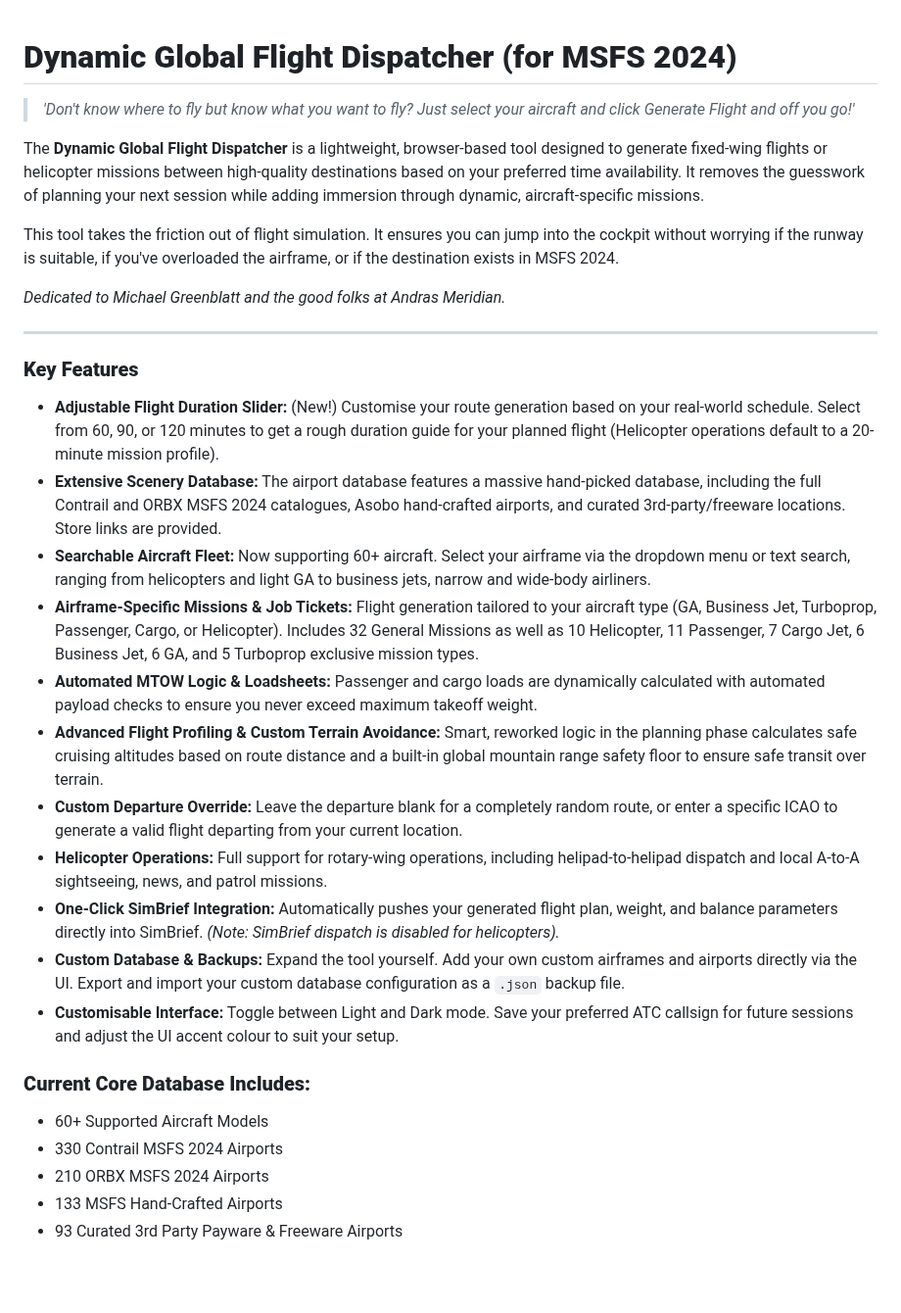
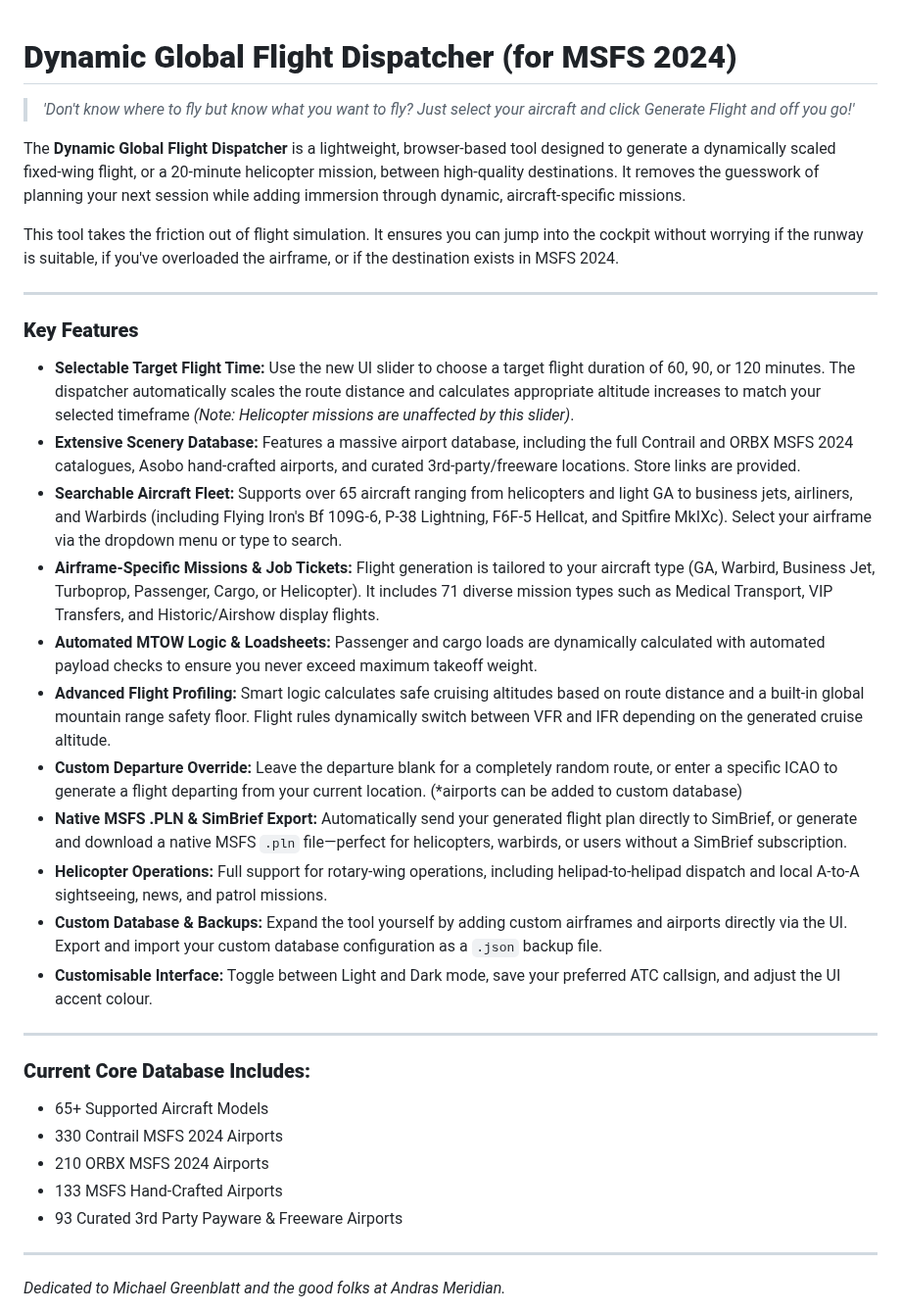
Before and after one commit to manicminer00/global-flight-dispatcher, a Markdown page: README.md, the part around one of its changes. Shown at 98% size. Drawn GitHub-style; blank space fills up the shorter version.

```diff
--- a/README.md
+++ b/README.md
@@ -1,66 +1,30 @@
 # **Dynamic Global Flight Dispatcher (for MSFS 2024)**
+> *'Don't know where to fly but know what you want to fly? Just select your aircraft and click Generate Flight and off you go!'*
+>
+The **Dynamic Global Flight Dispatcher** is a lightweight, browser-based tool designed to generate a dynamically scaled fixed-wing flight, or a 20-minute helicopter mission, between high-quality destinations. It removes the guesswork of planning your next session while adding immersion through dynamic, aircraft-specific missions.
 
-> *'Don't know where to fly but know what you want to fly? Just select your
-aircraft and click Generate Flight and off you go!'*
-
-The **Dynamic Global Flight Dispatcher** is a lightweight, browser-based tool
-designed to generate fixed-wing flights or helicopter missions between high-quality
-destinations based on your preferred time availability. It removes the guesswork
-of planning your next session while adding immersion through dynamic,
-aircraft-specific missions.
-
-This tool takes the friction out of flight simulation. It ensures you can jump
-into the cockpit without worrying if the runway is suitable, if you've
-overloaded the airframe, or if the destination exists in MSFS 2024.
-
-*Dedicated to Michael Greenblatt and the good folks at Andras Meridian.*
+This tool takes the friction out of flight simulation. It ensures you can jump into the cockpit without worrying if the runway is suitable, if you've overloaded the airframe, or if the destination exists in MSFS 2024.
 
 ---
-
 ### **Key Features**
-
-* **Adjustable Flight Duration Slider:** (New!) Customise your route generation based on your real-world schedule. Select from 60, 90, or 120 minutes to get a rough duration guide for your planned flight (Helicopter operations default to a 20-minute mission profile).
-* **Extensive Scenery Database:** The airport database features a massive
-hand-picked database, including the full Contrail and ORBX MSFS 2024
-catalogues, Asobo hand-crafted airports, and curated 3rd-party/freeware
-locations. Store links are provided.
-* **Searchable Aircraft Fleet:** Now supporting 60+ aircraft.
-Select your airframe via the dropdown menu or text search, ranging from
-helicopters and light GA to business jets, narrow and wide-body airliners.
-* **Airframe-Specific Missions & Job Tickets:** Flight generation tailored
-to your aircraft type (GA, Business Jet, Turboprop, Passenger, Cargo, or
-Helicopter). Includes 32 General Missions as well as 10 Helicopter, 11
-Passenger, 7 Cargo Jet, 6 Business Jet, 6 GA, and 5 Turboprop exclusive mission
-types.
-* **Automated MTOW Logic & Loadsheets:** Passenger and cargo loads are
-dynamically calculated with automated payload checks to ensure you never exceed
-maximum takeoff weight.
-* **Advanced Flight Profiling & Custom Terrain Avoidance:** Smart, reworked
-logic in the planning phase calculates safe cruising altitudes based on route
-distance and a built-in global mountain range safety floor to ensure safe
-transit over terrain.
-* **Custom Departure Override:** Leave the departure blank for a completely
-random route, or enter a specific ICAO to generate a valid flight departing
-from your current location.
-* **Helicopter Operations:** Full support for rotary-wing operations, including
-helipad-to-helipad dispatch and local A-to-A sightseeing, news, and patrol
-missions.
-* **One-Click SimBrief Integration:** Automatically pushes your generated
-flight plan, weight, and balance parameters directly into SimBrief. *(Note:
-SimBrief dispatch is disabled for helicopters).*
-* **Custom Database & Backups:** Expand the tool yourself. Add your own
-custom airframes and airports directly via the UI. Export and import your
-custom database configuration as a `.json` backup file.
-* **Customisable Interface:** Toggle between Light and Dark mode. Save your
-preferred ATC callsign for future sessions and adjust the UI accent colour to
-suit your setup.
-
-
+* **Selectable Target Flight Time:** Use the new UI slider to choose a target flight duration of 60, 90, or 120 minutes. The dispatcher automatically scales the route distance and calculates appropriate altitude increases to match your selected timeframe *(Note: Helicopter missions are unaffected by this slider)*.
+* **Extensive Scenery Database:** Features a massive airport database, including the full Contrail and ORBX MSFS 2024 catalogues, Asobo hand-crafted airports, and curated 3rd-party/freeware locations. Store links are provided.
+* **Searchable Aircraft Fleet:** Supports over 65 aircraft ranging from helicopters and light GA to business jets, airliners, and Warbirds (including Flying Iron's Bf 109G-6, P-38 Lightning, F6F-5 Hellcat, and Spitfire MkIXc). Select your airframe via the dropdown menu or type to search.
+* **Airframe-Specific Missions & Job Tickets:** Flight generation is tailored to your aircraft type (GA, Warbird, Business Jet, Turboprop, Passenger, Cargo, or Helicopter). It includes 71 diverse mission types such as Medical Transport, VIP Transfers, and Historic/Airshow display flights.
+* **Automated MTOW Logic & Loadsheets:** Passenger and cargo loads are dynamically calculated with automated payload checks to ensure you never exceed maximum takeoff weight.
+* **Advanced Flight Profiling:** Smart logic calculates safe cruising altitudes based on route distance and a built-in global mountain range safety floor. Flight rules dynamically switch between VFR and IFR depending on the generated cruise altitude.
+* **Custom Departure Override:** Leave the departure blank for a completely random route, or enter a specific ICAO to generate a flight departing from your current location. (*airports can be added to custom database)
+* **Native MSFS .PLN & SimBrief Export:** Automatically send your generated flight plan directly to SimBrief, or generate and download a native MSFS `.pln` file—perfect for helicopters, warbirds, or users without a SimBrief subscription.
+* **Helicopter Operations:** Full support for rotary-wing operations, including helipad-to-helipad dispatch and local A-to-A sightseeing, news, and patrol missions.
+* **Custom Database & Backups:** Expand the tool yourself by adding custom airframes and airports directly via the UI. Export and import your custom database configuration as a `.json` backup file.
+* **Customisable Interface:** Toggle between Light and Dark mode, save your preferred ATC callsign, and adjust the UI accent colour.
+---
 ### **Current Core Database Includes:**
-
-* 60+ Supported Aircraft Models
+* 65+ Supported Aircraft Models
 * 330 Contrail MSFS 2024 Airports
 * 210 ORBX MSFS 2024 Airports
 * 133 MSFS Hand-Crafted Airports
 * 93 Curated 3rd Party Payware & Freeware Airports
+---
+*Dedicated to Michael Greenblatt and the good folks at Andras Meridian.*
 
```
Also changed, not shown: other parts of README.md (+2 -4 lines).
